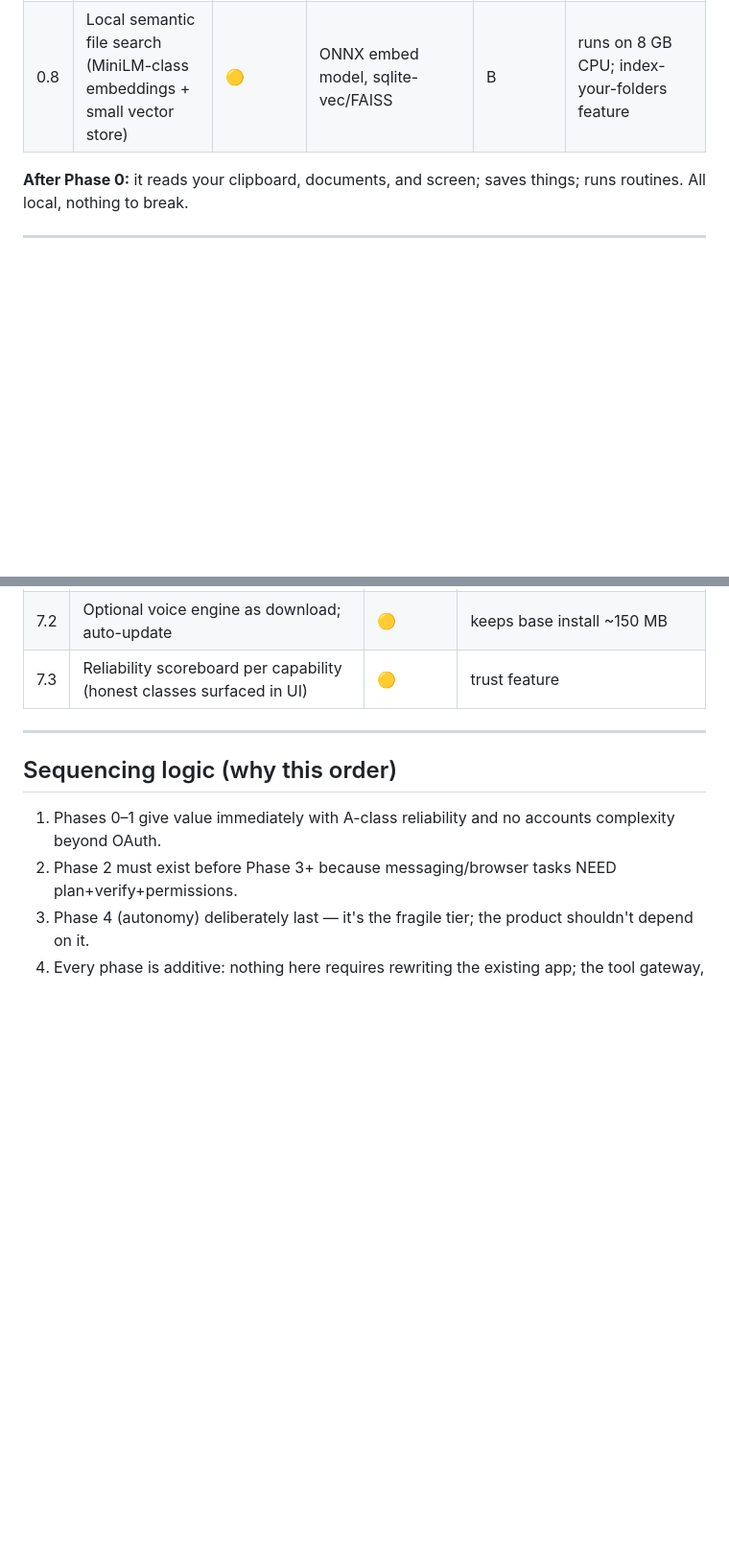
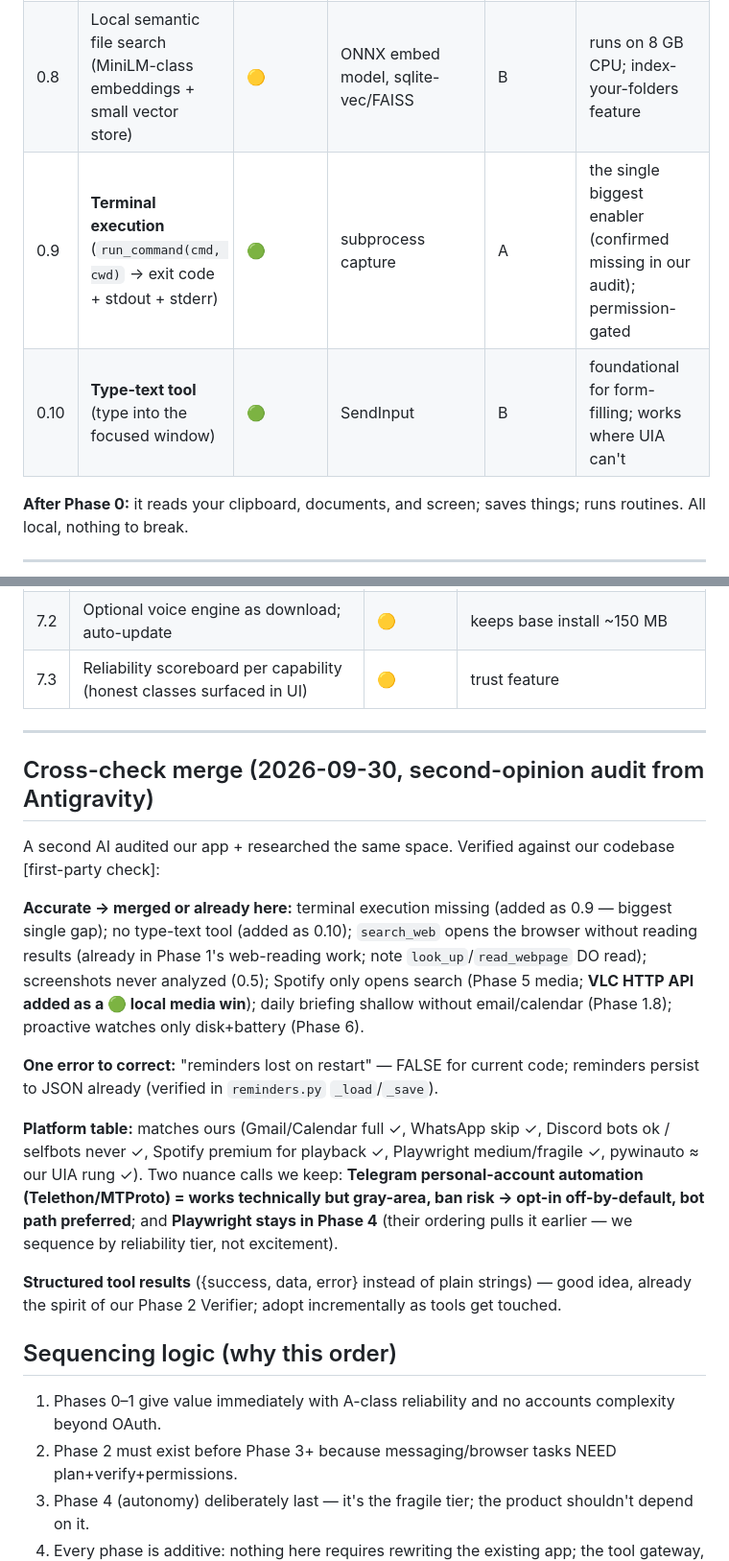
Before and after one commit to sravanthskr/sotto, a Markdown page: IMPLEMENTATION_PLAN.md, 2 parts joined by grey strips. Shown at 96% size. GitHub-like rendering; blank space fills up the shorter version.

Commit message:
docs: merge second-opinion audit - add terminal exec + type-text to Phase 0, VLC media, corrections (reminders persist), Telethon = opt-in caution

```diff
--- a/IMPLEMENTATION_PLAN.md
+++ b/IMPLEMENTATION_PLAN.md
@@ -25,6 +25,8 @@ _Goal: make it feel smarter within days, using what already exists (clipboard, f
 | 0.6 | Saved routines v0: "start my work" = chain existing tools (open apps, timer, mute) | 🟢 | tool chaining in one command | A | no new infra |
 | 0.7 | Window text reading: "read what's in this window" | 🟡 | Windows UI Automation tree read | B | foundation for Phase 3 |
 | 0.8 | Local semantic file search (MiniLM-class embeddings + small vector store) | 🟡 | ONNX embed model, sqlite-vec/FAISS | B | runs on 8 GB CPU; index-your-folders feature |
+| 0.9 | **Terminal execution** (`run_command(cmd, cwd)` → exit code + stdout + stderr) | 🟢 | subprocess capture | A | the single biggest enabler (confirmed missing in our audit); permission-gated |
+| 0.10 | **Type-text tool** (type into the focused window) | 🟢 | SendInput | B | foundational for form-filling; works where UIA can't |
 
 **After Phase 0:** it reads your clipboard, documents, and screen; saves things; runs routines.
 All local, nothing to break.
@@ -119,6 +121,28 @@ _Goal: messaging where platforms officially allow it. Honest limits everywhere e
 
 ---
 
+## Cross-check merge (2026-09-30, second-opinion audit from Antigravity)
+
+A second AI audited our app + researched the same space. Verified against our codebase [first-party check]:
+
+**Accurate → merged or already here:** terminal execution missing (added as 0.9 — biggest single gap);
+no type-text tool (added as 0.10); `search_web` opens the browser without reading results (already in
+Phase 1's web-reading work; note `look_up`/`read_webpage` DO read); screenshots never analyzed (0.5);
+Spotify only opens search (Phase 5 media; **VLC HTTP API added as a 🟢 local media win**); daily
+briefing shallow without email/calendar (Phase 1.8); proactive watches only disk+battery (Phase 6).
+
+**One error to correct:** "reminders lost on restart" — FALSE for current code; reminders persist
+to JSON already (verified in `reminders.py` `_load`/`_save`).
+
+**Platform table:** matches ours (Gmail/Calendar full ✓, WhatsApp skip ✓, Discord bots ok /
+selfbots never ✓, Spotify premium for playback ✓, Playwright medium/fragile ✓, pywinauto ≈ our UIA
+rung ✓). Two nuance calls we keep: **Telegram personal-account automation (Telethon/MTProto) = works
+technically but gray-area, ban risk → opt-in off-by-default, bot path preferred**; and **Playwright
+stays in Phase 4** (their ordering pulls it earlier — we sequence by reliability tier, not excitement).
+
+**Structured tool results** ({success, data, error} instead of plain strings) — good idea, already the
+spirit of our Phase 2 Verifier; adopt incrementally as tools get touched.
+
 ## Sequencing logic (why this order)
 1. Phases 0–1 give value immediately with A-class reliability and no accounts complexity beyond OAuth.
 2. Phase 2 must exist before Phase 3+ because messaging/browser tasks NEED plan+verify+permissions.
```
